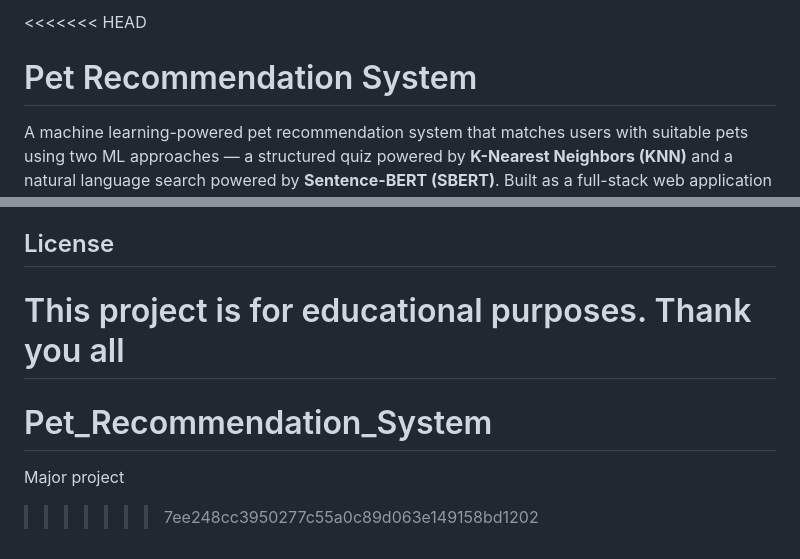
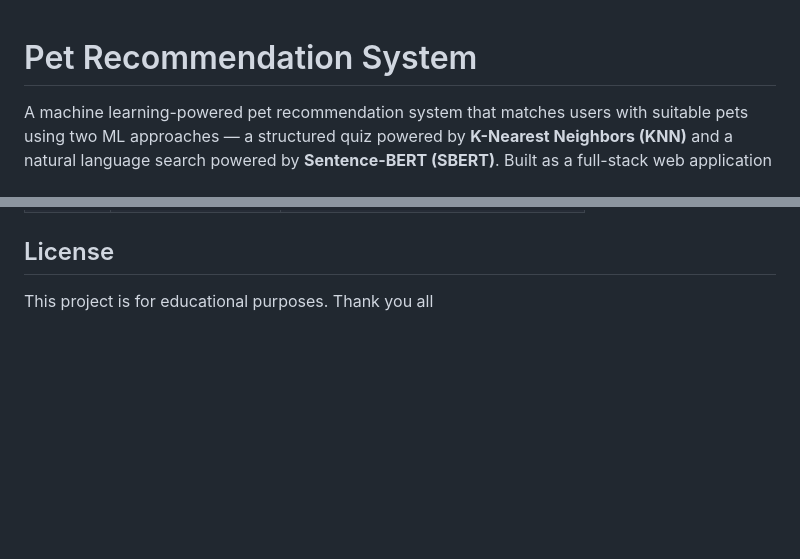
Before and after one commit to 11pranjal/Pet_Recommendation_System, a Markdown page: README.md, 2 parts joined by grey strips. Rendered like a GitHub page; blank space fills up the shorter version.

Commit message:
updated project

```diff
--- a/README.md
+++ b/README.md
@@ -1,4 +1,3 @@
-<<<<<<< HEAD
 # Pet Recommendation System
 
 A machine learning-powered pet recommendation system that matches users with suitable pets using two ML approaches — a structured quiz powered by **K-Nearest Neighbors (KNN)** and a natural language search powered by **Sentence-BERT (SBERT)**. Built as a full-stack web application with user authentication and an admin panel.
@@ -269,7 +268,3 @@ python setup_admin.py create
 
 This project is for educational purposes.
 Thank you all
-=======
-# Pet_Recommendation_System
-Major project
->>>>>>> 7ee248cc3950277c55a0c89d063e149158bd1202
```
